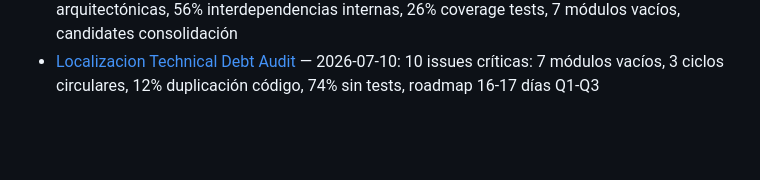
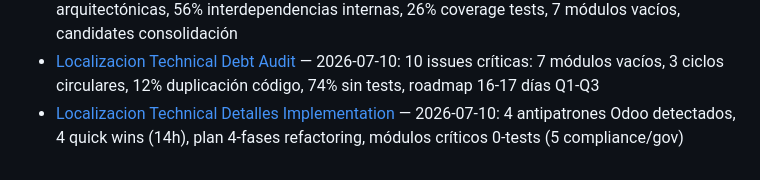
Before and after one commit to areyesdr/claudemem, a Markdown page: memories/MEMORY.md, the part around the change. Drawn GitHub-style; blank space fills up the shorter version.

```diff
--- a/memories/MEMORY.md
+++ b/memories/MEMORY.md
@@ -39,3 +39,4 @@
 - [Claudemem GitHub Setup](project_claudemem_github_setup.md) — 2026-07-10: Repo GitHub (areyesdr/claudemem) con memorias persistentes - sync local/restore en máquina nueva, scripts automation
 - [Localizacion Structure Complete](project_localizacion_structure_complete.md) — 2026-07-10: 173 módulos l10n_sv_* en 4 capas arquitectónicas, 56% interdependencias internas, 26% coverage tests, 7 módulos vacíos, candidates consolidación
 - [Localizacion Technical Debt Audit](project_localizacion_technical_debt_audit.md) — 2026-07-10: 10 issues críticas: 7 módulos vacíos, 3 ciclos circulares, 12% duplicación código, 74% sin tests, roadmap 16-17 días Q1-Q3
+- [Localizacion Technical Detalles Implementation](project_localizacion_technical_detalles_implementation.md) — 2026-07-10: 4 antipatrones Odoo detectados, 4 quick wins (14h), plan 4-fases refactoring, módulos críticos 0-tests (5 compliance/gov)
```
Also changed, not shown: memories/project_localizacion_technical_detalles_implementation.md (added, +285 -0 lines).
